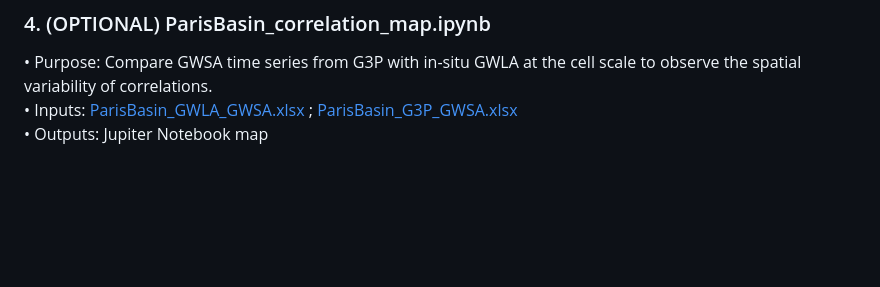
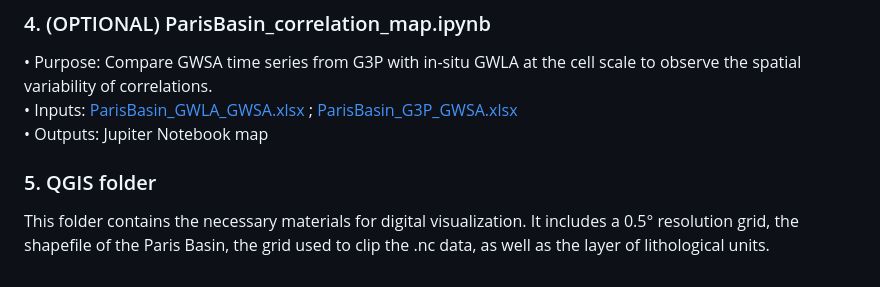
Before and after one commit to UNIGRAC/G3P-Validation-2, a Markdown page: README.md, the part around the change. GitHub-like rendering; blank space fills up the shorter version.

```diff
--- a/README.md
+++ b/README.md
@@ -26,3 +26,6 @@ The Paris Basin is used here as an example:
 •	Purpose: Compare GWSA time series from G3P with in-situ GWLA at the cell scale to observe the spatial variability of correlations.
 •	Inputs: [ParisBasin_GWLA_GWSA.xlsx](https://github.com/UNIGRAC/G3P-Validation-2/blob/bc0d56ede5a386bfe8f9c2f8f047730db3c31116/Paris_Basin%20-%20DEMO/3%20Comparisons/ParisBasin_GWLA_GWSA.xlsx) ; [ParisBasin_G3P_GWSA.xlsx](https://github.com/UNIGRAC/G3P-Validation-2/blob/bc0d56ede5a386bfe8f9c2f8f047730db3c31116/Paris_Basin%20-%20DEMO/3%20Comparisons/ParisBasin_G3P_GWSA.xlsx)
 •	Outputs: Jupiter Notebook map
+
+### 5. QGIS folder
+This folder contains the necessary materials for digital visualization. It includes a 0.5° resolution grid, the shapefile of the Paris Basin, the grid used to clip the .nc data, as well as the layer of lithological units.
```
